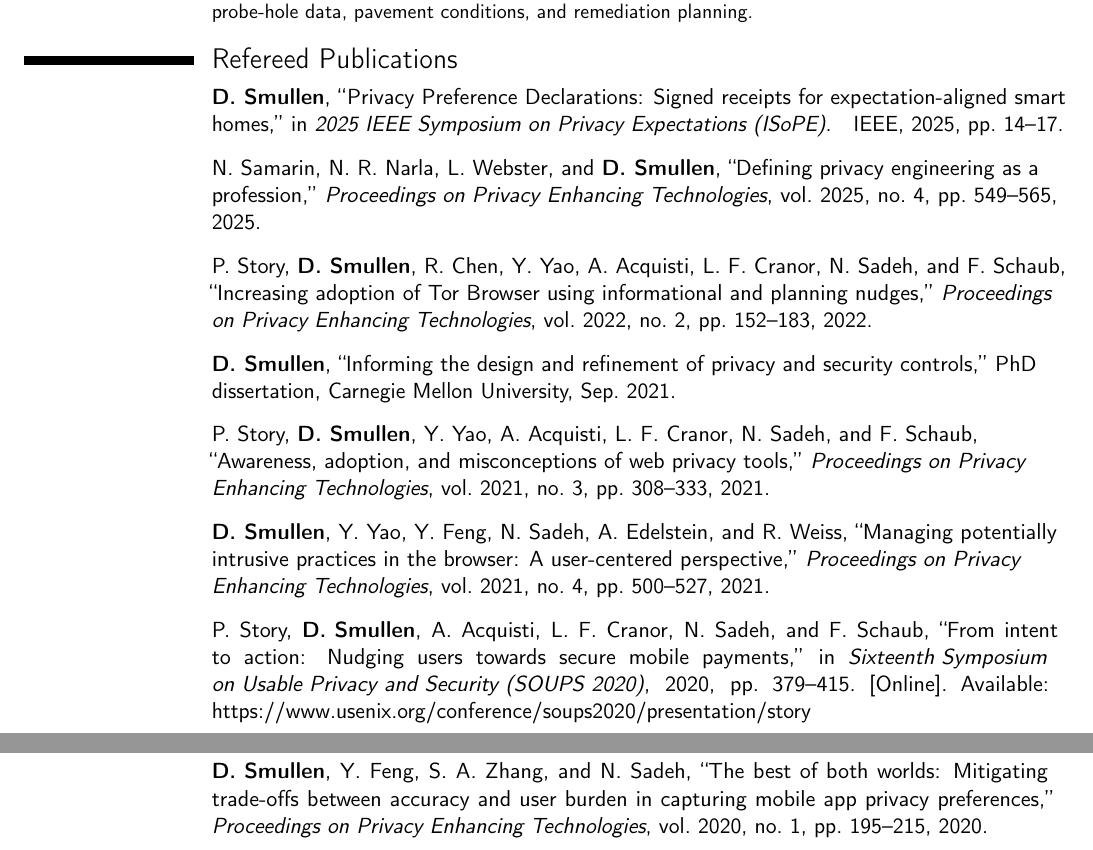
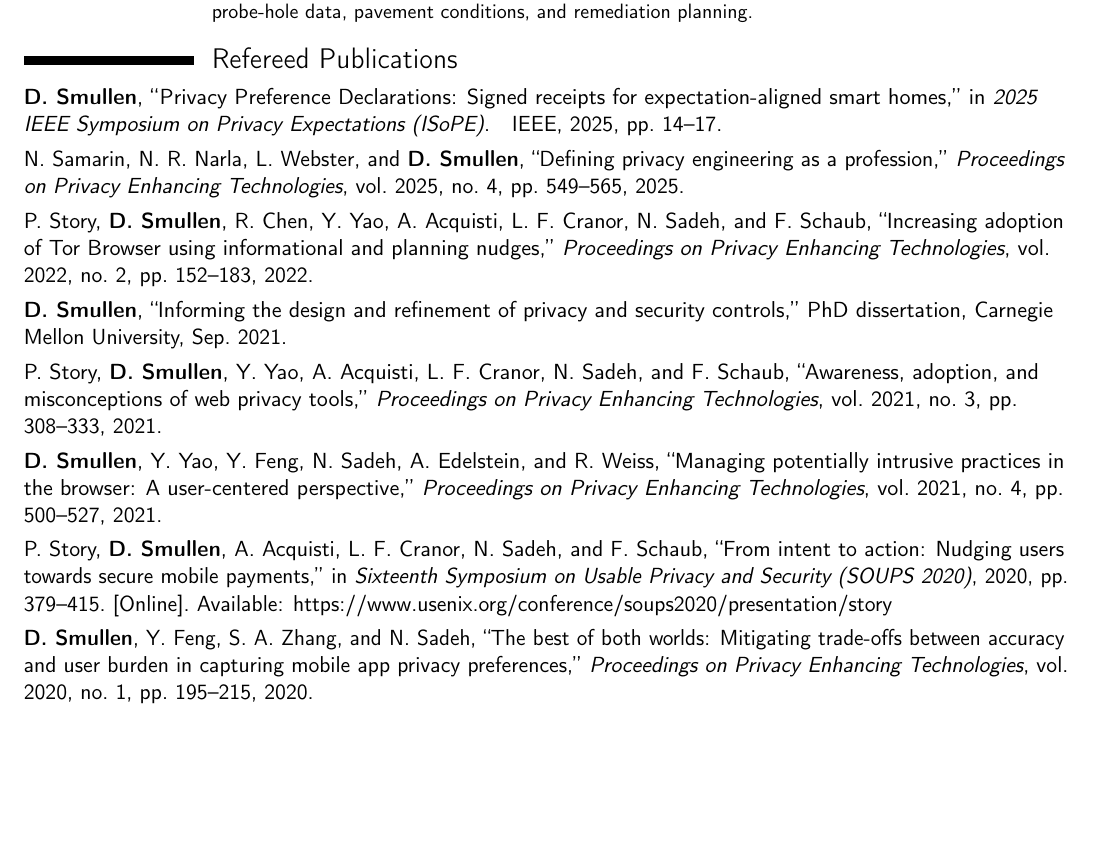
Before and after one commit to drspangle/daniels-page, a LaTeX CV (cv/main.tex): two parts of pages 6 and 7 of 12 before the commit and part of page 6 of 12 after it, the two joined at a grey line, cut so that both start at the same text, the shorter picture padded with empty space. Compiled offline with pdfLaTeX.

Commit message:
Use full width for CV publications

```diff
--- a/cv/main.tex
+++ b/cv/main.tex
@@ -45,6 +45,34 @@
 % \tlenablemonths
 
 \makeatletter
+
+% Let BibTeX entries use the full text width instead of moderncv's date column.
+\renewenvironment{thebibliography}[1]%
+  {%
+    \bibliographyhead{\refname}%
+    \begin{list}{\bibliographyitemlabel}%
+      {%
+        \setlength{\topsep}{0pt}%
+        \setlength{\labelwidth}{0pt}%
+        \setlength{\labelsep}{0pt}%
+        \setlength{\leftmargin}{0pt}%
+        \setlength{\rightmargin}{0pt}%
+        \setlength{\itemindent}{0pt}%
+        \setlength{\itemsep}{0.35em}%
+        \setlength{\parsep}{0pt}%
+        \@openbib@code%
+        \usecounter{enumiv}%
+        \let\p@enumiv\@empty%
+        \renewcommand\theenumiv{\@arabic\c@enumiv}}%
+      \sloppy%
+      \clubpenalty4000%
+      \@clubpenalty \clubpenalty%
+      \widowpenalty4000%
+      \sfcode`\.\@m%
+      \sfcode `\=1000\relax}%
+  {%
+    \def\@noitemerr{\@latex@warning{Empty `thebibliography' environment}}%
+    \end{list}}
 
 %\tikzset{
 %    tl@startyear/.append style={
```
Also changed, not shown: resources/Daniel_Smullen_CV.pdf.
